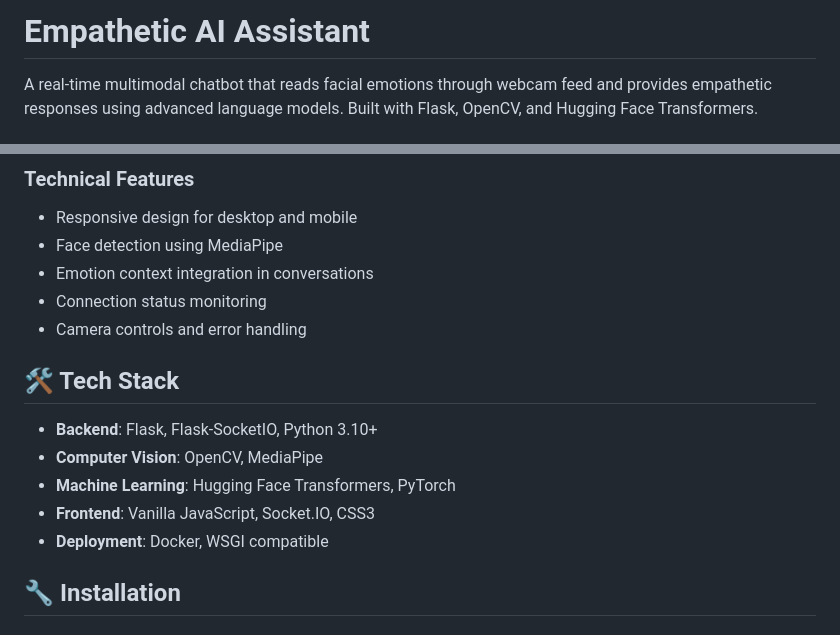
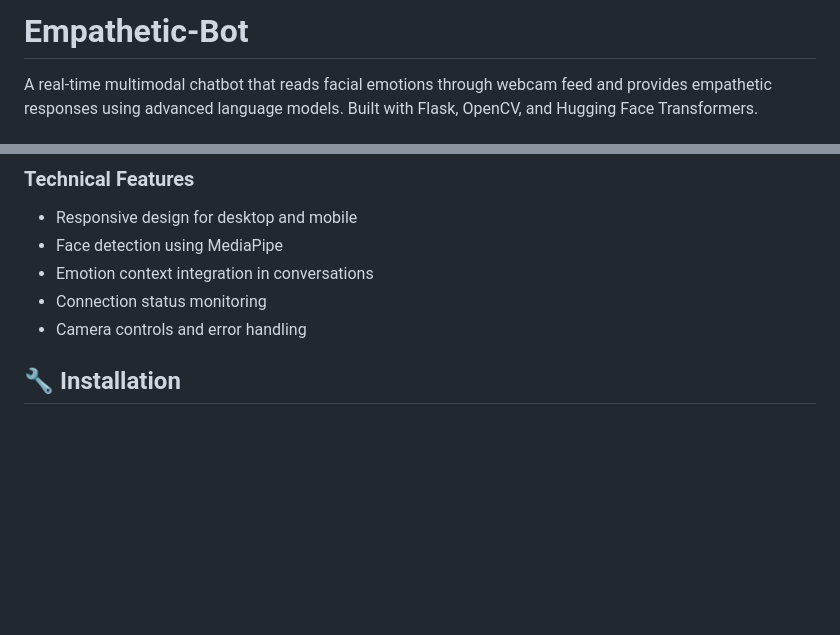
Before and after one commit to pushkargupta75/Empathetic-Bot, a Markdown page: README.md, 2 parts joined by grey strips. Rendered like a GitHub page; blank space fills up the shorter version.

```diff
--- a/README.md
+++ b/README.md
@@ -1,4 +1,4 @@
-# Empathetic AI Assistant
+# Empathetic-Bot
 
 A real-time multimodal chatbot that reads facial emotions through webcam feed and provides empathetic responses using advanced language models. Built with Flask, OpenCV, and Hugging Face Transformers.
 
@@ -27,14 +27,6 @@ A real-time multimodal chatbot that reads facial emotions through webcam feed an
 - Emotion context integration in conversations
 - Connection status monitoring
 - Camera controls and error handling
-
-## 🛠️ Tech Stack
-
-- **Backend**: Flask, Flask-SocketIO, Python 3.10+
-- **Computer Vision**: OpenCV, MediaPipe
-- **Machine Learning**: Hugging Face Transformers, PyTorch
-- **Frontend**: Vanilla JavaScript, Socket.IO, CSS3
-- **Deployment**: Docker, WSGI compatible
 
 ## 🔧 Installation
 
```
Also changed, not shown: other parts of README.md (+0 -37 lines).
